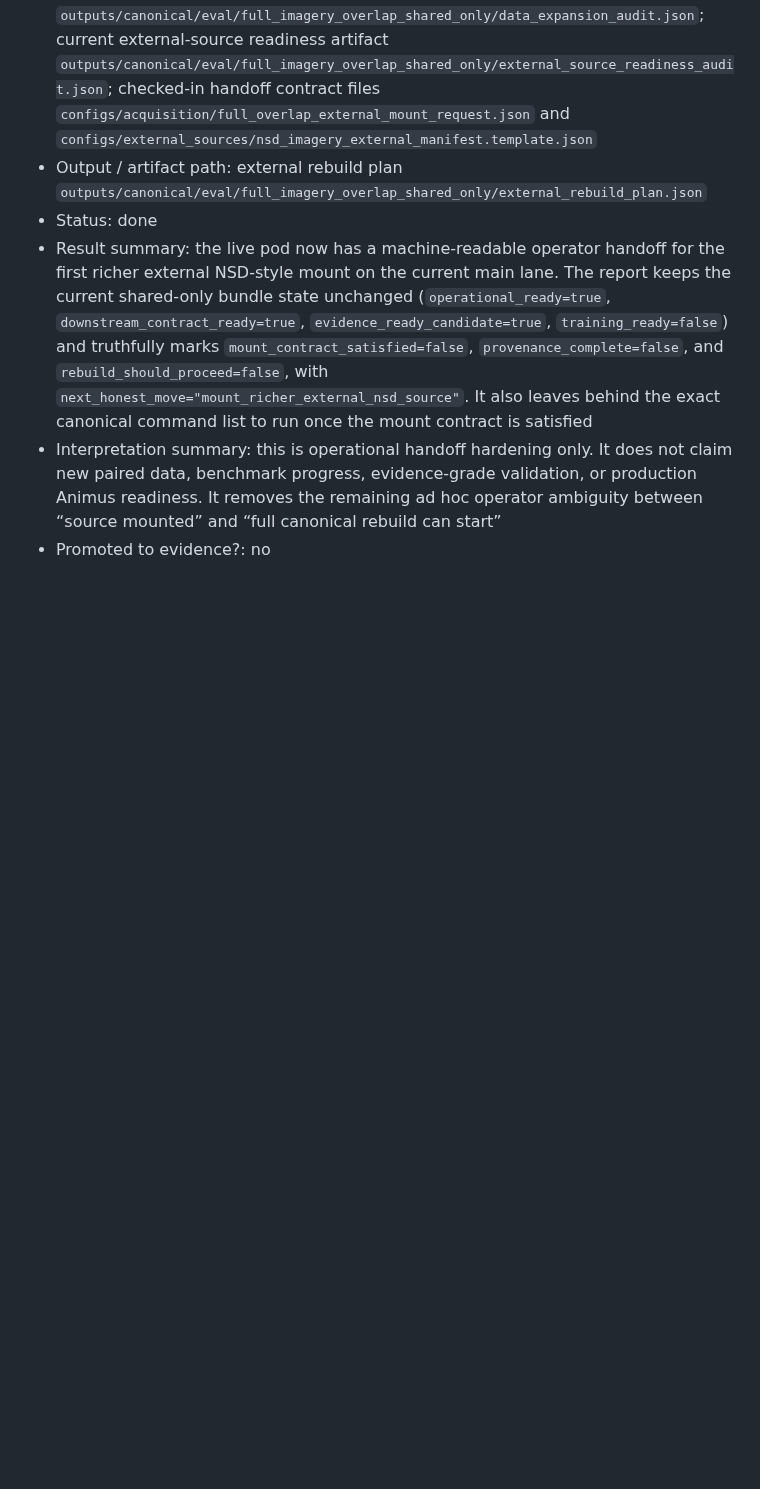
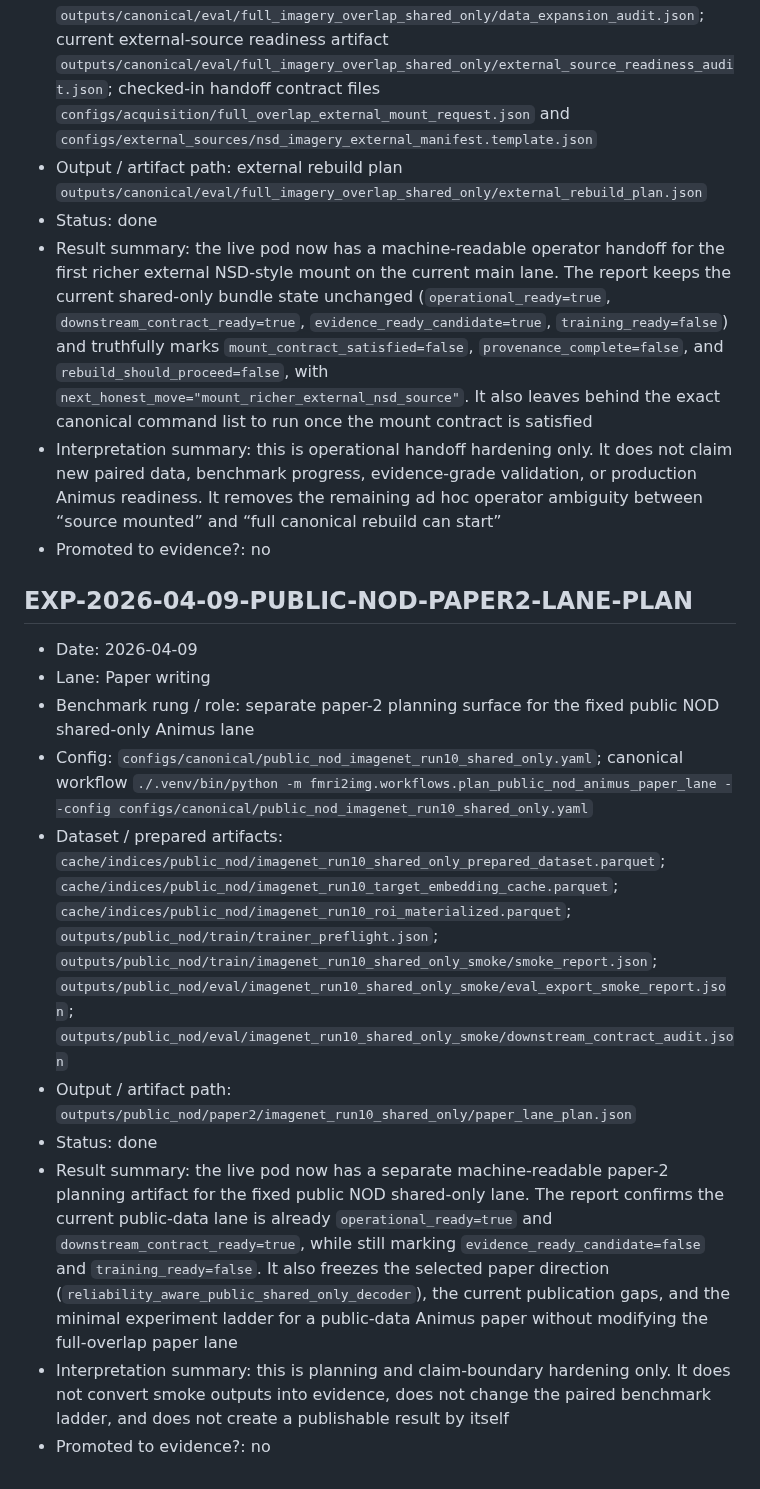
Before and after one commit to toniIepure25/perceptionVSimagination, a Markdown page: docs/EXPERIMENT_REGISTRY.md, the part around the change. Rendered like a GitHub page; blank space fills up the shorter version.

Commit message:
Log public NOD paper lane plan

```diff
--- a/docs/EXPERIMENT_REGISTRY.md
+++ b/docs/EXPERIMENT_REGISTRY.md
@@ -514,3 +514,16 @@ Copy this block:
 - Result summary: the live pod now has a machine-readable operator handoff for the first richer external NSD-style mount on the current main lane. The report keeps the current shared-only bundle state unchanged (`operational_ready=true`, `downstream_contract_ready=true`, `evidence_ready_candidate=true`, `training_ready=false`) and truthfully marks `mount_contract_satisfied=false`, `provenance_complete=false`, and `rebuild_should_proceed=false`, with `next_honest_move="mount_richer_external_nsd_source"`. It also leaves behind the exact canonical command list to run once the mount contract is satisfied
 - Interpretation summary: this is operational handoff hardening only. It does not claim new paired data, benchmark progress, evidence-grade validation, or production Animus readiness. It removes the remaining ad hoc operator ambiguity between “source mounted” and “full canonical rebuild can start”
 - Promoted to evidence?: no
+
+## EXP-2026-04-09-PUBLIC-NOD-PAPER2-LANE-PLAN
+
+- Date: 2026-04-09
+- Lane: Paper writing
+- Benchmark rung / role: separate paper-2 planning surface for the fixed public NOD shared-only Animus lane
+- Config: `configs/canonical/public_nod_imagenet_run10_shared_only.yaml`; canonical workflow `./.venv/bin/python -m fmri2img.workflows.plan_public_nod_animus_paper_lane --config configs/canonical/public_nod_imagenet_run10_shared_only.yaml`
+- Dataset / prepared artifacts: `cache/indices/public_nod/imagenet_run10_shared_only_prepared_dataset.parquet`; `cache/indices/public_nod/imagenet_run10_target_embedding_cache.parquet`; `cache/indices/public_nod/imagenet_run10_roi_materialized.parquet`; `outputs/public_nod/train/trainer_preflight.json`; `outputs/public_nod/train/imagenet_run10_shared_only_smoke/smoke_report.json`; `outputs/public_nod/eval/imagenet_run10_shared_only_smoke/eval_export_smoke_report.json`; `outputs/public_nod/eval/imagenet_run10_shared_only_smoke/downstream_contract_audit.json`
+- Output / artifact path: `outputs/public_nod/paper2/imagenet_run10_shared_only/paper_lane_plan.json`
+- Status: done
+- Result summary: the live pod now has a separate machine-readable paper-2 planning artifact for the fixed public NOD shared-only lane. The report confirms the current public-data lane is already `operational_ready=true` and `downstream_contract_ready=true`, while still marking `evidence_ready_candidate=false` and `training_ready=false`. It also freezes the selected paper direction (`reliability_aware_public_shared_only_decoder`), the current publication gaps, and the minimal experiment ladder for a public-data Animus paper without modifying the full-overlap paper lane
+- Interpretation summary: this is planning and claim-boundary hardening only. It does not convert smoke outputs into evidence, does not change the paired benchmark ladder, and does not create a publishable result by itself
+- Promoted to evidence?: no
```
Also changed, not shown: Documentation.md (+25 -0 lines), docs/PROJECT_MASTER_LOG.md (+13 -0 lines).
